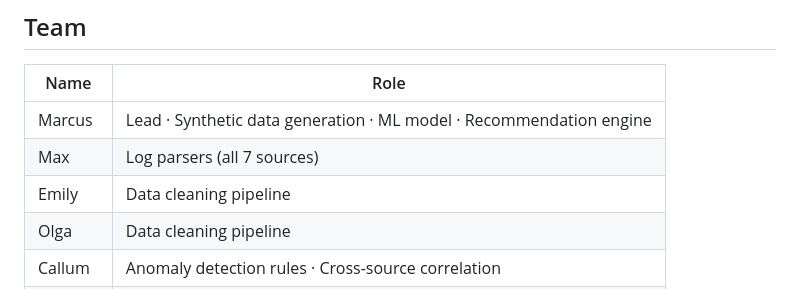
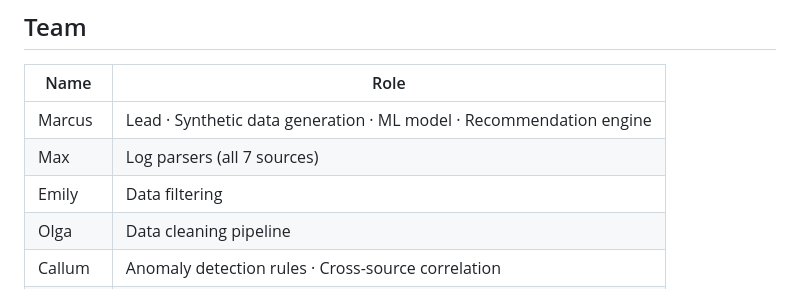
Before and after one commit to aspekts/industrial-team-project, a Markdown page: README.md, the part around the change. Drawn GitHub-style.

Commit message:
Update role description for Emily in README

```diff
--- a/README.md
+++ b/README.md
@@ -12,7 +12,7 @@ A prototype observability platform that ingests logs from multiple ATM and banki
 |---|---|
 | Marcus | Lead · Synthetic data generation · ML model · Recommendation engine |
 | Max | Log parsers (all 7 sources) |
-| Emily | Data cleaning pipeline |
+| Emily | Data filtering |
 | Olga | Data cleaning pipeline |
 | Callum | Anomaly detection rules · Cross-source correlation |
 | Sophina | Dashboard & visualisation |
```
